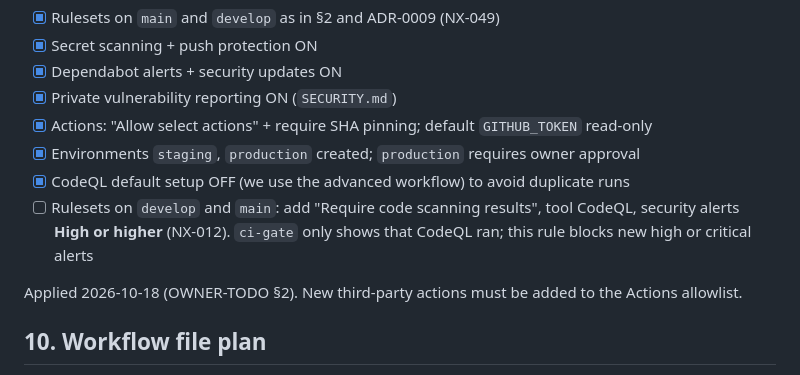
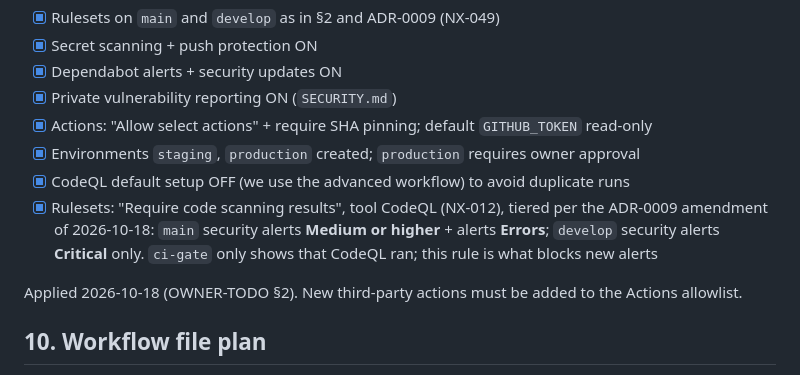
Before and after one commit to canthony224/operation-nexus, a Markdown page: docs/cicd/CICD-ARCHITECTURE.md, the part around the change. Rendered like a GitHub page.

```diff
--- a/docs/cicd/CICD-ARCHITECTURE.md
+++ b/docs/cicd/CICD-ARCHITECTURE.md
@@ -170,7 +170,7 @@ The repo is **public** (Q-CI-1). Rulesets, environment required reviewers, CodeQ
 - [x] Actions: "Allow select actions" + require SHA pinning; default `GITHUB_TOKEN` read-only
 - [x] Environments `staging`, `production` created; `production` requires owner approval
 - [x] CodeQL default setup OFF (we use the advanced workflow) to avoid duplicate runs
-- [ ] Rulesets on `develop` and `main`: add "Require code scanning results", tool CodeQL, security alerts **High or higher** (NX-012). `ci-gate` only shows that CodeQL ran; this rule blocks new high or critical alerts
+- [x] Rulesets: "Require code scanning results", tool CodeQL (NX-012), tiered per the ADR-0009 amendment of 2026-10-18: `main` security alerts **Medium or higher** + alerts **Errors**; `develop` security alerts **Critical** only. `ci-gate` only shows that CodeQL ran; this rule is what blocks new alerts
 
 Applied 2026-10-18 (OWNER-TODO §2). New third-party actions must be added to the Actions allowlist.
 
```
Also changed, not shown: docs/planning/OWNER-TODO.md (+1 -1 lines), 1 other file.
